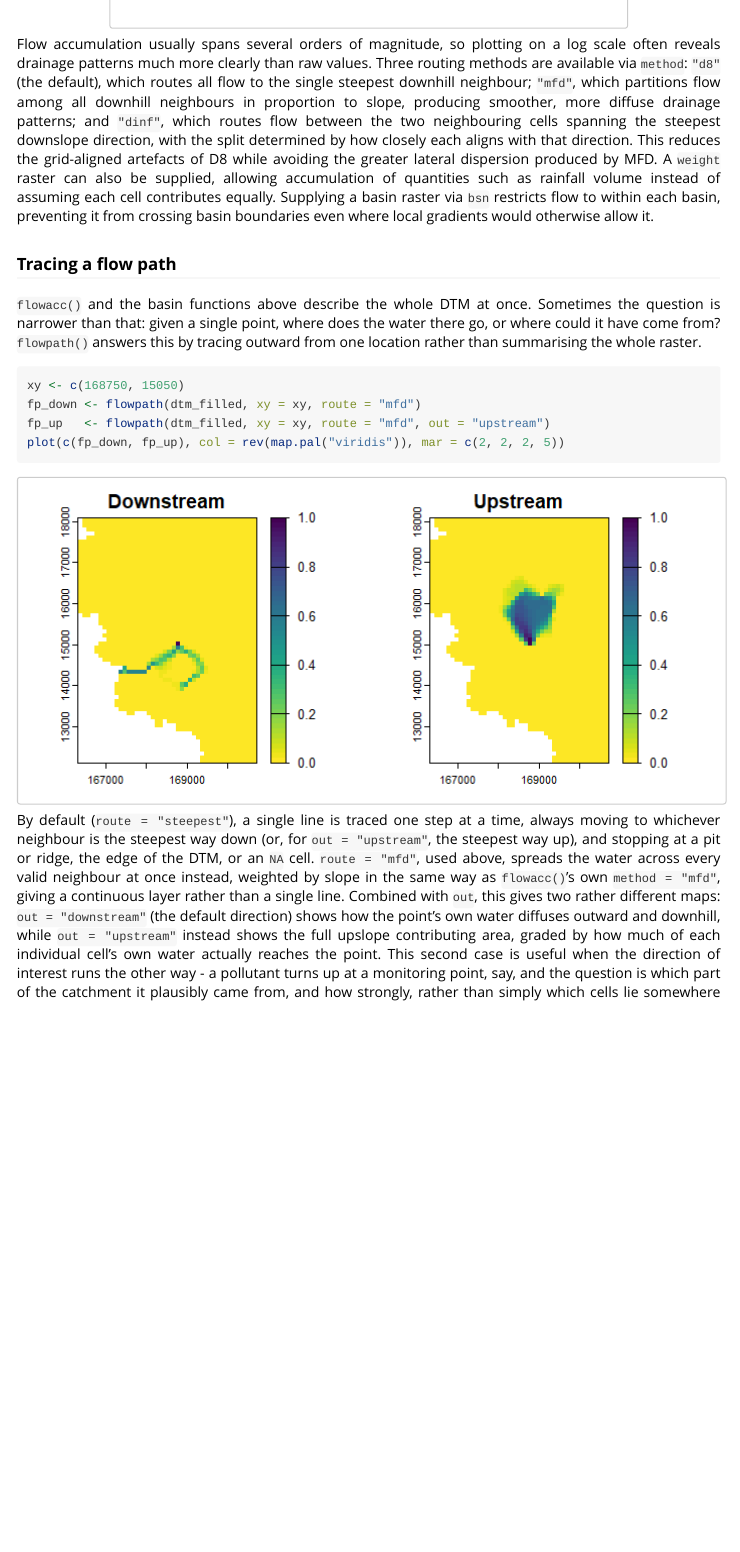
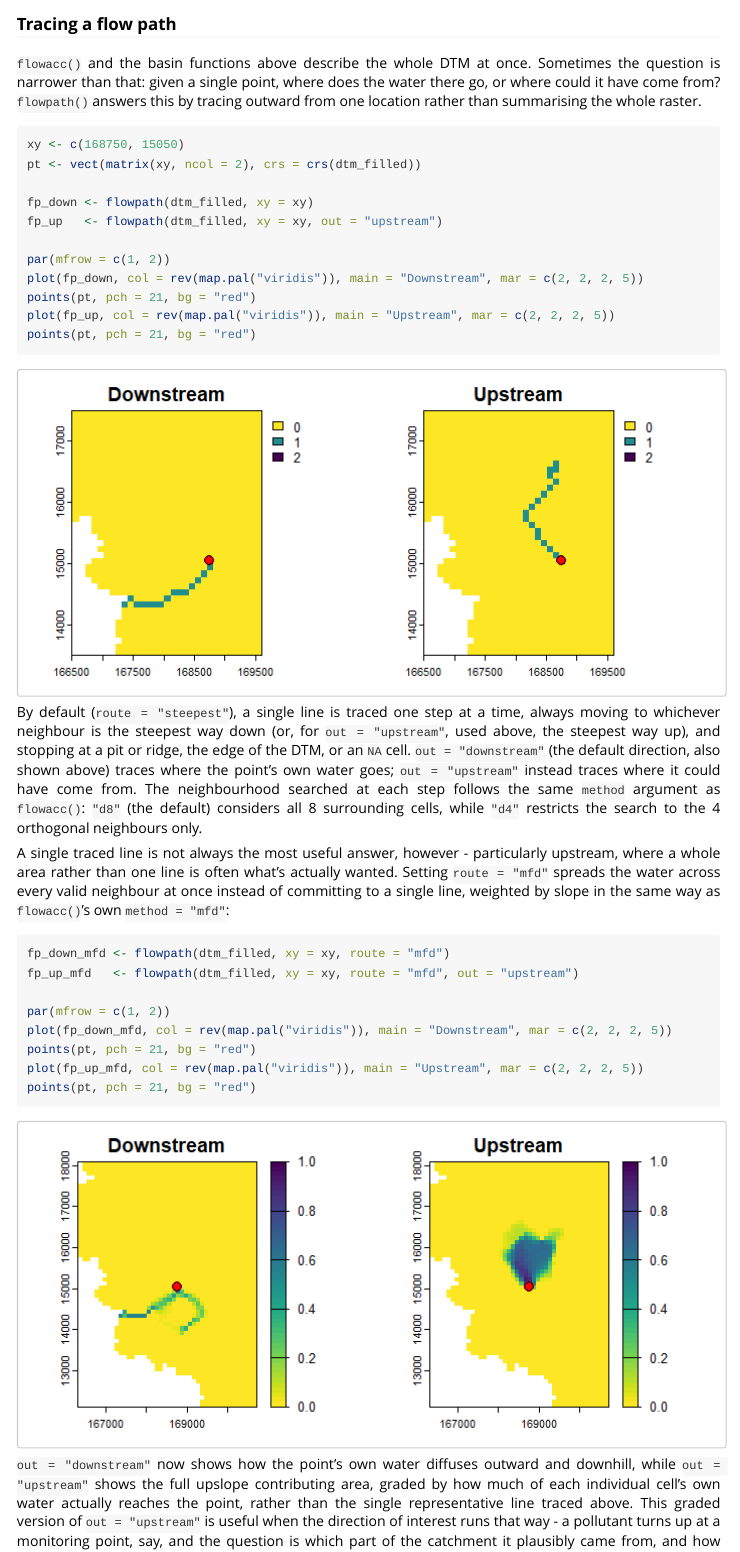
Before and after one commit to ilyamaclean/terravars, an R Markdown document (vignettes/tutorial.Rmd): the page in a window 1100 px wide, from 7900 px down before the commit and from 8640 px down after it. Rendered offline with R 4.5, knitr and Pandoc, with nearby package versions; long lines of code are wrapped.

Commit message:
Expand flowpath vignette section and fix a broken image reference
Vignette: add a route = "steepest" example alongside the existing
route = "mfd" one so both routing options are demonstrated side by
side, mention the method (d8/d4) argument in text, and mark the
chosen point with a dot on every flowpath() example plot so the
traced/diffused output is actually interpretable.

Also fixes an unrelated pre-existing warning during vignette
rendering: the Wind and elevation section referenced
images/wind_altitude_img2.png for its combined downscaling
coefficient plot, but that file was never committed. Re-generated it
by running the vignette's own code chunk sequence (wind_shelter() +
wind_altitude() on the bundled DTM) so the image matches what a
reader running the vignette would actually produce.

Co-Authored-By: Claude Sonnet 5 <noreply@anthropic.com>

````diff
--- a/vignettes/tutorial.Rmd
+++ b/vignettes/tutorial.Rmd
@@ -590,14 +590,38 @@ Flow accumulation usually spans several orders of magnitude, so plotting on a lo
 
 ```{r}
 xy <- c(168750, 15050)
-fp_down <- flowpath(dtm_filled, xy = xy, route = "mfd")
-fp_up   <- flowpath(dtm_filled, xy = xy, route = "mfd", out = "upstream")
-plot(c(fp_down, fp_up), col = rev(map.pal("viridis")), mar = c(2, 2, 2, 5))
+pt <- vect(matrix(xy, ncol = 2), crs = crs(dtm_filled))
+
+fp_down <- flowpath(dtm_filled, xy = xy)
+fp_up   <- flowpath(dtm_filled, xy = xy, out = "upstream")
+
+par(mfrow = c(1, 2))
+plot(fp_down, col = rev(map.pal("viridis")), main = "Downstream", mar = c(2, 2, 2, 5))
+points(pt, pch = 21, bg = "red")
+plot(fp_up, col = rev(map.pal("viridis")), main = "Upstream", mar = c(2, 2, 2, 5))
+points(pt, pch = 21, bg = "red")
+```
+
+![](images/water_img7.png)
+
+By default (`route = "steepest"`), a single line is traced one step at a time, always moving to whichever neighbour is the steepest way down (or, for `out = "upstream"`, used above, the steepest way up), and stopping at a pit or ridge, the edge of the DTM, or an `NA` cell. `out = "downstream"` (the default direction, also shown above) traces where the point's own water goes; `out = "upstream"` instead traces where it could have come from. The neighbourhood searched at each step follows the same `method` argument as `flowacc()`: `"d8"` (the default) considers all 8 surrounding cells, while `"d4"` restricts the search to the 4 orthogonal neighbours only.
+
+A single traced line is not always the most useful answer, however - particularly upstream, where a whole area rather than one line is often what's actually wanted. Setting `route = "mfd"` spreads the water across every valid neighbour at once instead of committing to a single line, weighted by slope in the same way as `flowacc()`'s own `method = "mfd"`:
+
+```{r}
+fp_down_mfd <- flowpath(dtm_filled, xy = xy, route = "mfd")
+fp_up_mfd   <- flowpath(dtm_filled, xy = xy, route = "mfd", out = "upstream")
+
+par(mfrow = c(1, 2))
+plot(fp_down_mfd, col = rev(map.pal("viridis")), main = "Downstream", mar = c(2, 2, 2, 5))
+points(pt, pch = 21, bg = "red")
+plot(fp_up_mfd, col = rev(map.pal("viridis")), main = "Upstream", mar = c(2, 2, 2, 5))
+points(pt, pch = 21, bg = "red")
 ```
 
 ![](images/water_img6.png)
 
-By default (`route = "steepest"`), a single line is traced one step at a time, always moving to whichever neighbour is the steepest way down (or, for `out = "upstream"`, the steepest way up), and stopping at a pit or ridge, the edge of the DTM, or an `NA` cell. `route = "mfd"`, used above, spreads the water across every valid neighbour at once instead, weighted by slope in the same way as `flowacc()`'s own `method = "mfd"`, giving a continuous layer rather than a single line. Combined with `out`, this gives two rather different maps: `out = "downstream"` (the default direction) shows how the point's own water diffuses outward and downhill, while `out = "upstream"` instead shows the full upslope contributing area, graded by how much of each individual cell's own water actually reaches the point. This second case is useful when the direction of interest runs the other way - a pollutant turns up at a monitoring point, say, and the question is which part of the catchment it plausibly came from, and how strongly, rather than simply which cells lie somewhere upslope.
+`out = "downstream"` now shows how the point's own water diffuses outward and downhill, while `out = "upstream"` shows the full upslope contributing area, graded by how much of each individual cell's own water actually reaches the point, rather than the single representative line traced above. This graded version of `out = "upstream"` is useful when the direction of interest runs that way - a pollutant turns up at a monitoring point, say, and the question is which part of the catchment it plausibly came from, and how strongly, rather than simply which cells lie somewhere upslope.
 
 `xy` is treated as sitting at the centre of a small water body rather than a single infinitely small point: by default, any DTM cell immediately adjacent to it at exactly the same elevation is included as well (`flat_source = TRUE`). Where a real water body is known, it can be supplied directly instead via `waterbody` (and `water_value`, following the same convention as `fillsinks()`'s own arguments above), so that the whole feature - not just an approximation from the DTM's own flat patches - is used as the starting point.
 
````
Also changed, not shown: vignettes/images/water_img6.png, vignettes/images/water_img7.png (added), vignettes/images/wind_altitude_img2.png (added).
